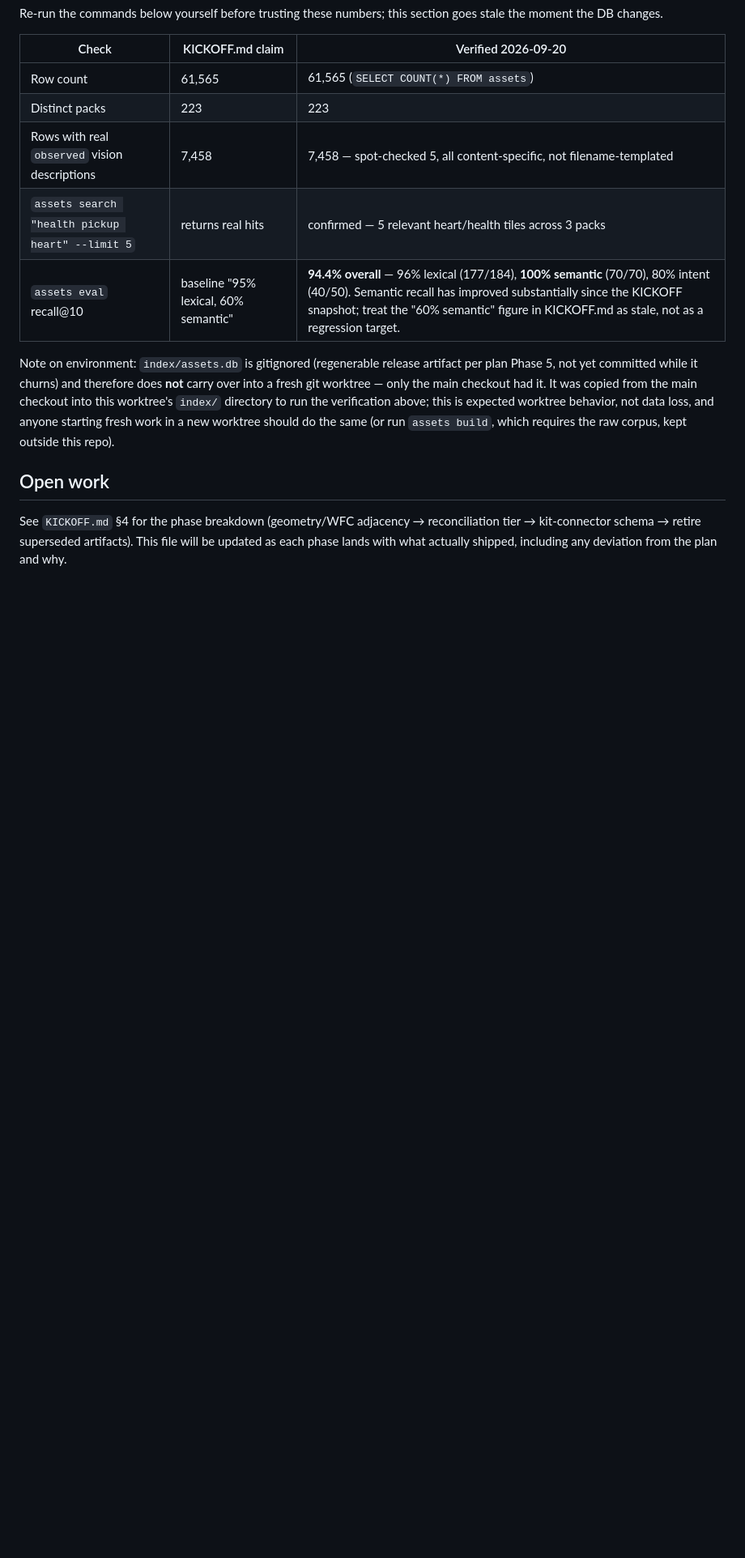
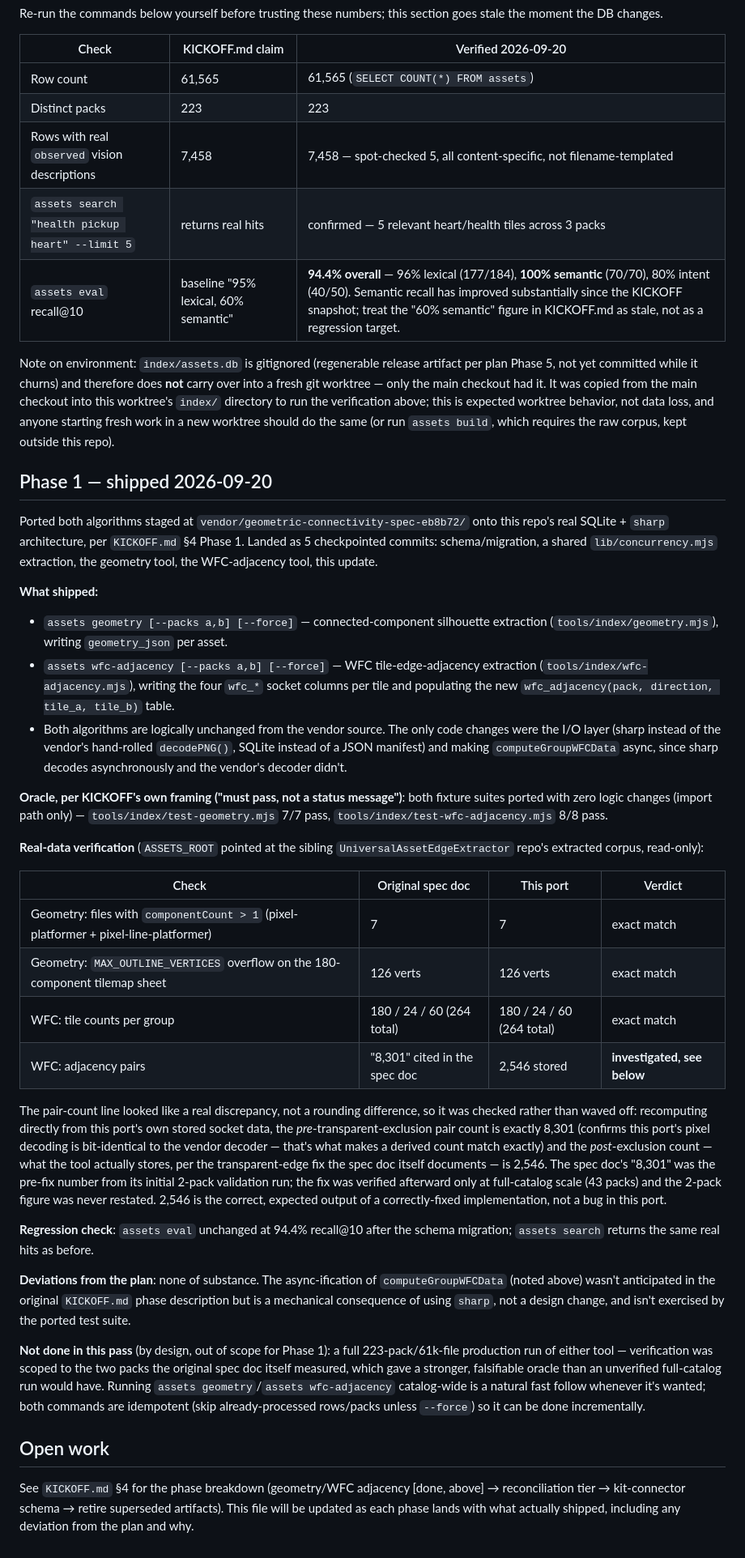
Before and after one commit to skinnerboxentertainment/kenney-asset-intelligence, a Markdown page: docs/PROVENANCE.md, the part around the change. Shown at 81% size. Rendered like a GitHub page; blank space fills up the shorter version.

Commit message:
PROVENANCE.md: record Phase 1 (geometry + WFC adjacency) as shipped
Documents what actually landed across the 4 prior commits, the fixture
test results (7/7, 8/8), and the real-data verification against the
two packs the original spec doc measured -- including the investigated
(not dismissed) adjacency pair-count discrepancy: this port's
pre-transparent-exclusion count matches the spec doc's cited 8,301
exactly, confirming bit-identical decoding; the 2,546 this port
actually stores is the correct post-fix number the spec doc's own
documented transparent-edge exclusion produces, just never restated
for this specific 2-pack sample after that fix landed upstream.

Phase 1, part 5/5.

```diff
--- a/docs/PROVENANCE.md
+++ b/docs/PROVENANCE.md
@@ -78,9 +78,74 @@ behavior, not data loss, and anyone starting fresh work in a new worktree
 should do the same (or run `assets build`, which requires the raw corpus,
 kept outside this repo).
 
+## Phase 1 — shipped 2026-09-20
+
+Ported both algorithms staged at `vendor/geometric-connectivity-spec-eb8b72/`
+onto this repo's real SQLite + `sharp` architecture, per `KICKOFF.md` §4
+Phase 1. Landed as 5 checkpointed commits: schema/migration, a shared
+`lib/concurrency.mjs` extraction, the geometry tool, the WFC-adjacency tool,
+this update.
+
+**What shipped:**
+- `assets geometry [--packs a,b] [--force]` — connected-component silhouette
+  extraction (`tools/index/geometry.mjs`), writing `geometry_json` per asset.
+- `assets wfc-adjacency [--packs a,b] [--force]` — WFC tile-edge-adjacency
+  extraction (`tools/index/wfc-adjacency.mjs`), writing the four `wfc_*`
+  socket columns per tile and populating the new `wfc_adjacency(pack,
+  direction, tile_a, tile_b)` table.
+- Both algorithms are logically unchanged from the vendor source. The only
+  code changes were the I/O layer (sharp instead of the vendor's hand-rolled
+  `decodePNG()`, SQLite instead of a JSON manifest) and making
+  `computeGroupWFCData` async, since sharp decodes asynchronously and the
+  vendor's decoder didn't.
+
+**Oracle, per KICKOFF's own framing ("must pass, not a status message")**:
+both fixture suites ported with zero logic changes (import path only) —
+`tools/index/test-geometry.mjs` 7/7 pass, `tools/index/test-wfc-adjacency.mjs`
+8/8 pass.
+
+**Real-data verification** (`ASSETS_ROOT` pointed at the sibling
+`UniversalAssetEdgeExtractor` repo's extracted corpus, read-only):
+
+| Check | Original spec doc | This port | Verdict |
+|---|---|---|---|
+| Geometry: files with `componentCount > 1` (pixel-platformer + pixel-line-platformer) | 7 | 7 | exact match |
+| Geometry: `MAX_OUTLINE_VERTICES` overflow on the 180-component tilemap sheet | 126 verts | 126 verts | exact match |
+| WFC: tile counts per group | 180 / 24 / 60 (264 total) | 180 / 24 / 60 (264 total) | exact match |
+| WFC: adjacency pairs | "8,301" cited in the spec doc | 2,546 stored | **investigated, see below** |
+
+The pair-count line looked like a real discrepancy, not a rounding
+difference, so it was checked rather than waved off: recomputing directly
+from this port's own stored socket data, the *pre*-transparent-exclusion
+pair count is exactly 8,301 (confirms this port's pixel decoding is
+bit-identical to the vendor decoder — that's what makes a derived count
+match exactly) and the *post*-exclusion count — what the tool actually
+stores, per the transparent-edge fix the spec doc itself documents — is
+2,546. The spec doc's "8,301" was the pre-fix number from its initial
+2-pack validation run; the fix was verified afterward only at full-catalog
+scale (43 packs) and the 2-pack figure was never restated. 2,546 is the
+correct, expected output of a correctly-fixed implementation, not a bug in
+this port.
+
+**Regression check**: `assets eval` unchanged at 94.4% recall@10 after the
+schema migration; `assets search` returns the same real hits as before.
+
+**Deviations from the plan**: none of substance. The async-ification of
+`computeGroupWFCData` (noted above) wasn't anticipated in the original
+`KICKOFF.md` phase description but is a mechanical consequence of using
+`sharp`, not a design change, and isn't exercised by the ported test suite.
+
+**Not done in this pass** (by design, out of scope for Phase 1): a full
+223-pack/61k-file production run of either tool — verification was scoped to
+the two packs the original spec doc itself measured, which gave a stronger,
+falsifiable oracle than an unverified full-catalog run would have. Running
+`assets geometry`/`assets wfc-adjacency` catalog-wide is a natural fast
+follow whenever it's wanted; both commands are idempotent (skip
+already-processed rows/packs unless `--force`) so it can be done incrementally.
+
 ## Open work
 
-See `KICKOFF.md` §4 for the phase breakdown (geometry/WFC adjacency →
-reconciliation tier → kit-connector schema → retire superseded artifacts).
-This file will be updated as each phase lands with what actually shipped,
-including any deviation from the plan and why.
+See `KICKOFF.md` §4 for the phase breakdown (geometry/WFC adjacency [done,
+above] → reconciliation tier → kit-connector schema → retire superseded
+artifacts). This file will be updated as each phase lands with what actually
+shipped, including any deviation from the plan and why.
```
